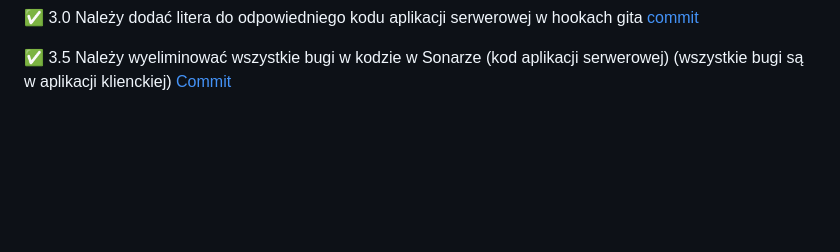
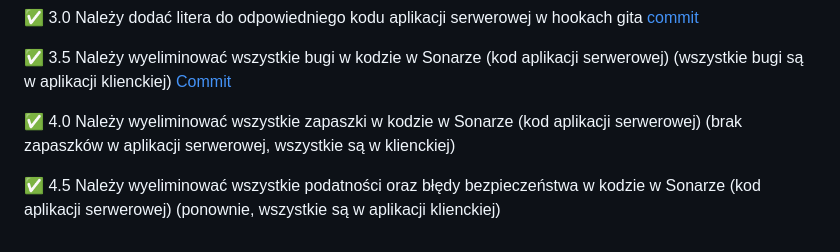
Before and after one commit to ga1ile0/e-biznes, a Markdown page: README.md, the part around the change. GitHub-like rendering; blank space fills up the shorter version.

Commit message:
Task 7: finished subtask 4.0 and 4.5

```diff
--- a/README.md
+++ b/README.md
@@ -129,3 +129,9 @@ Link to the scanned repository: [Link](https://github.com/ga1ile0/test-repo)
 
 :white_check_mark: 3.5 Należy wyeliminować wszystkie bugi w kodzie w Sonarze (kod aplikacji serwerowej)
 (wszystkie bugi są w aplikacji klienckiej) [Commit](https://github.com/ga1ile0/test-repo/commit/4e884fd113190153092c9daa5205b7bf3648c804)
+
+:white_check_mark: 4.0 Należy wyeliminować wszystkie zapaszki w kodzie w Sonarze (kod
+aplikacji serwerowej) (brak zapaszków w aplikacji serwerowej, wszystkie są w klienckiej)
+
+:white_check_mark: 4.5 Należy wyeliminować wszystkie podatności oraz błędy bezpieczeństwa
+w kodzie w Sonarze (kod aplikacji serwerowej) (ponownie, wszystkie są w aplikacji klienckiej)
```
